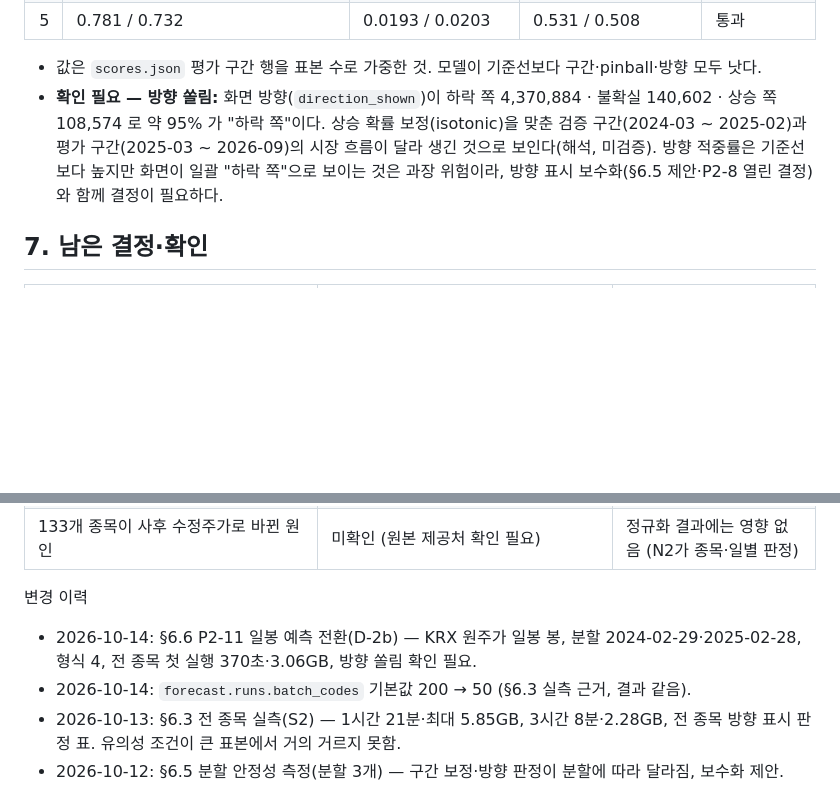
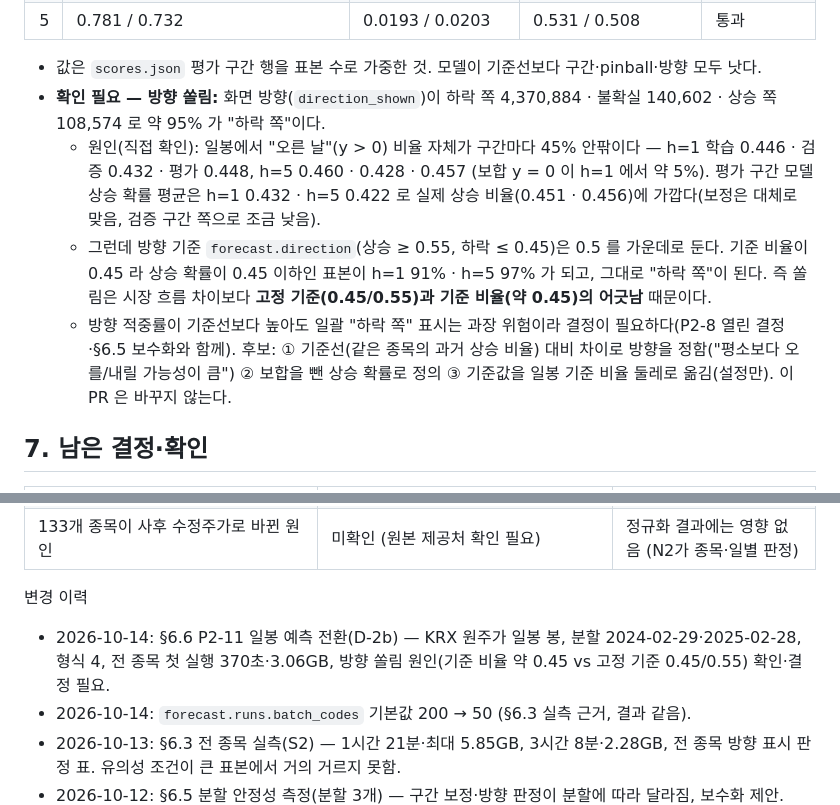
Before and after one commit to PEANUTBUTTER1001/regime-lab, a Markdown page: docs/분봉_데이터_설계.md, 2 parts joined by grey strips. GitHub-like rendering; blank space fills up the shorter version.

Commit message:
docs(P2-11): 방향 쏠림 원인 정정 — 일봉 상승 비율 약 0.45 와 고정 방향 기준 0.45/0.55 의 어긋남 (시장 흐름 차이 아님)
Co-Authored-By: Claude Opus 5.5 <noreply@anthropic.com>

```diff
--- a/docs/분봉_데이터_설계.md
+++ b/docs/분봉_데이터_설계.md
@@ -351,7 +351,10 @@ B 행은 §6.4 첫 측정과 같은 값이 다시 나왔다(같은 데이터·
 | 5 | 0.781 / 0.732 | 0.0193 / 0.0203 | 0.531 / 0.508 | 통과 |
 
 - 값은 `scores.json` 평가 구간 행을 표본 수로 가중한 것. 모델이 기준선보다 구간·pinball·방향 모두 낫다.
-- **확인 필요 — 방향 쏠림:** 화면 방향(`direction_shown`)이 하락 쪽 4,370,884 · 불확실 140,602 · 상승 쪽 108,574 로 약 95% 가 "하락 쪽"이다. 상승 확률 보정(isotonic)을 맞춘 검증 구간(2024-03 ~ 2025-02)과 평가 구간(2025-03 ~ 2026-09)의 시장 흐름이 달라 생긴 것으로 보인다(해석, 미검증). 방향 적중률은 기준선보다 높지만 화면이 일괄 "하락 쪽"으로 보이는 것은 과장 위험이라, 방향 표시 보수화(§6.5 제안·P2-8 열린 결정)와 함께 결정이 필요하다.
+- **확인 필요 — 방향 쏠림:** 화면 방향(`direction_shown`)이 하락 쪽 4,370,884 · 불확실 140,602 · 상승 쪽 108,574 로 약 95% 가 "하락 쪽"이다.
+  - 원인(직접 확인): 일봉에서 "오른 날"(y > 0) 비율 자체가 구간마다 45% 안팎이다 — h=1 학습 0.446 · 검증 0.432 · 평가 0.448, h=5 0.460 · 0.428 · 0.457 (보합 y = 0 이 h=1 에서 약 5%). 평가 구간 모델 상승 확률 평균은 h=1 0.432 · h=5 0.422 로 실제 상승 비율(0.451 · 0.456)에 가깝다(보정은 대체로 맞음, 검증 구간 쪽으로 조금 낮음).
+  - 그런데 방향 기준 `forecast.direction`(상승 ≥ 0.55, 하락 ≤ 0.45)은 0.5 를 가운데로 둔다. 기준 비율이 0.45 라 상승 확률이 0.45 이하인 표본이 h=1 91% · h=5 97% 가 되고, 그대로 "하락 쪽"이 된다. 즉 쏠림은 시장 흐름 차이보다 **고정 기준(0.45/0.55)과 기준 비율(약 0.45)의 어긋남** 때문이다.
+  - 방향 적중률이 기준선보다 높아도 일괄 "하락 쪽" 표시는 과장 위험이라 결정이 필요하다(P2-8 열린 결정·§6.5 보수화와 함께). 후보: ① 기준선(같은 종목의 과거 상승 비율) 대비 차이로 방향을 정함("평소보다 오를/내릴 가능성이 큼") ② 보합을 뺀 상승 확률로 정의 ③ 기준값을 일봉 기준 비율 둘레로 옮김(설정만). 이 PR 은 바꾸지 않는다.
 
 ## 7. 남은 결정·확인
 
@@ -366,7 +369,7 @@ B 행은 §6.4 첫 측정과 같은 값이 다시 나왔다(같은 데이터·
 | 133개 종목이 사후 수정주가로 바뀐 원인 | 미확인 (원본 제공처 확인 필요) | 정규화 결과에는 영향 없음 (N2가 종목·일별 판정) |
 
 변경 이력
-- 2026-10-14: §6.6 P2-11 일봉 예측 전환(D-2b) — KRX 원주가 일봉 봉, 분할 2024-02-29·2025-02-28, 형식 4, 전 종목 첫 실행 370초·3.06GB, 방향 쏠림 확인 필요.
+- 2026-10-14: §6.6 P2-11 일봉 예측 전환(D-2b) — KRX 원주가 일봉 봉, 분할 2024-02-29·2025-02-28, 형식 4, 전 종목 첫 실행 370초·3.06GB, 방향 쏠림 원인(기준 비율 약 0.45 vs 고정 기준 0.45/0.55) 확인·결정 필요.
 - 2026-10-14: `forecast.runs.batch_codes` 기본값 200 → 50 (§6.3 실측 근거, 결과 같음).
 - 2026-10-13: §6.3 전 종목 실측(S2) — 1시간 21분·최대 5.85GB, 3시간 8분·2.28GB, 전 종목 방향 표시 판정 표. 유의성 조건이 큰 표본에서 거의 거르지 못함.
 - 2026-10-12: §6.5 분할 안정성 측정(분할 3개) — 구간 보정·방향 판정이 분할에 따라 달라짐, 보수화 제안.
```
